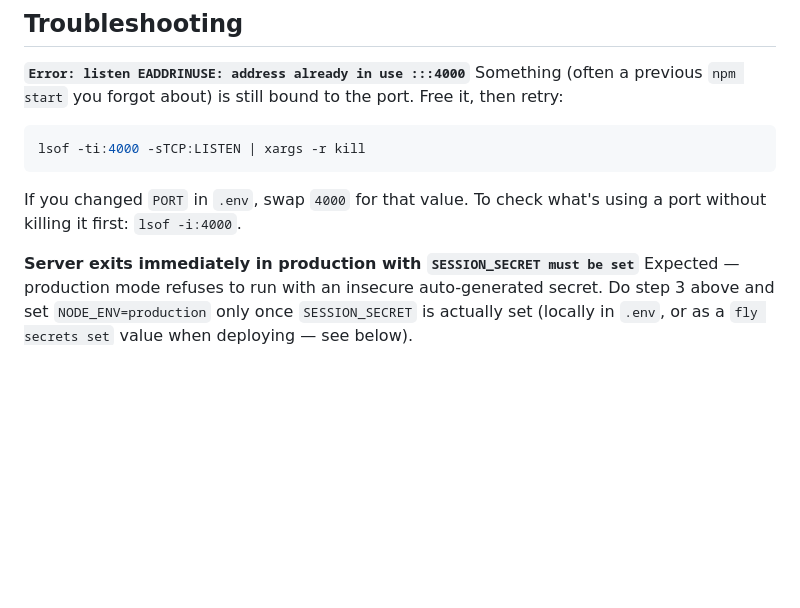
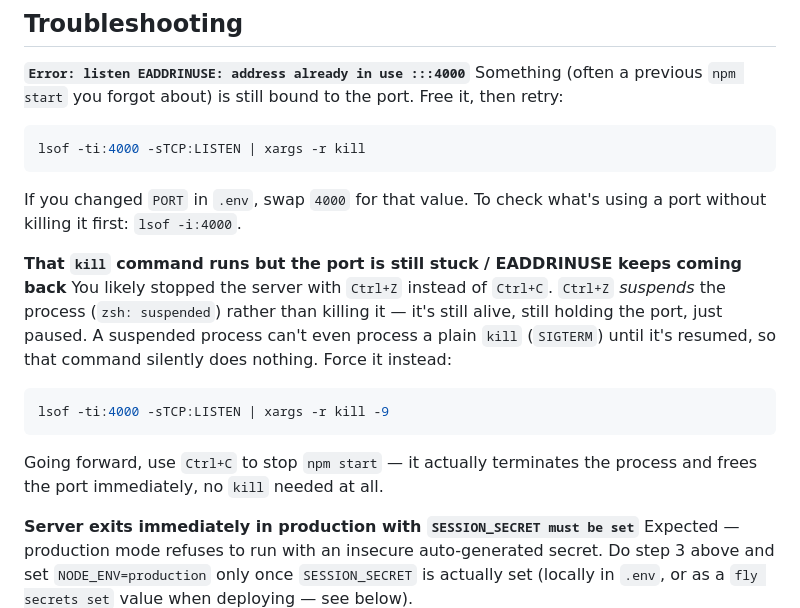
Before and after one commit to virinchisai/temp-mail-agent, a Markdown page: README.md, the part around the change. GitHub-like rendering; blank space fills up the shorter version.

Commit message:
README: document Ctrl+Z vs Ctrl+C EADDRINUSE gotcha
A suspended (Ctrl+Z) process still holds the port and can't process
a plain SIGTERM until resumed, so 'kill' silently does nothing.
Needs kill -9, or better: use Ctrl+C to stop the server in the
first place.

````diff
--- a/README.md
+++ b/README.md
@@ -60,6 +60,19 @@ lsof -ti:4000 -sTCP:LISTEN | xargs -r kill
 ```
 If you changed `PORT` in `.env`, swap `4000` for that value. To check what's
 using a port without killing it first: `lsof -i:4000`.
+
+**That `kill` command runs but the port is still stuck / EADDRINUSE keeps
+coming back**
+You likely stopped the server with `Ctrl+Z` instead of `Ctrl+C`. `Ctrl+Z`
+*suspends* the process (`zsh: suspended`) rather than killing it — it's
+still alive, still holding the port, just paused. A suspended process can't
+even process a plain `kill` (`SIGTERM`) until it's resumed, so that command
+silently does nothing. Force it instead:
+```bash
+lsof -ti:4000 -sTCP:LISTEN | xargs -r kill -9
+```
+Going forward, use `Ctrl+C` to stop `npm start` — it actually terminates the
+process and frees the port immediately, no `kill` needed at all.
 
 **Server exits immediately in production with `SESSION_SECRET must be set`**
 Expected — production mode refuses to run with an insecure auto-generated
````
